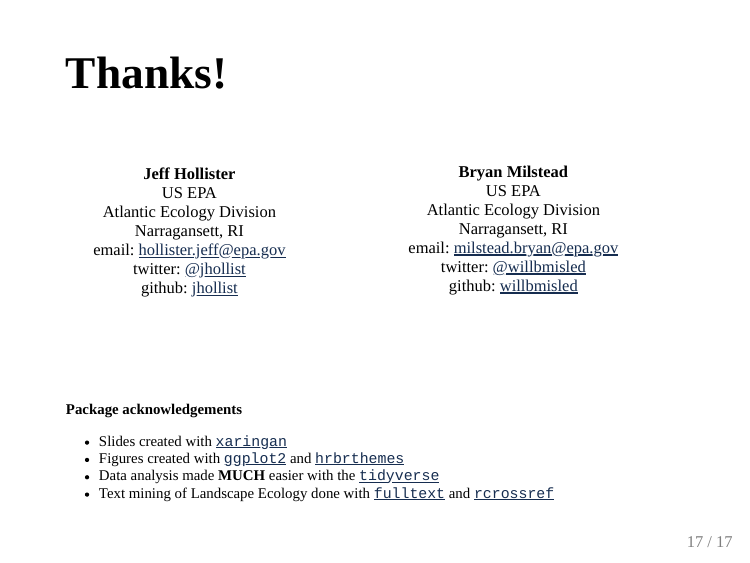
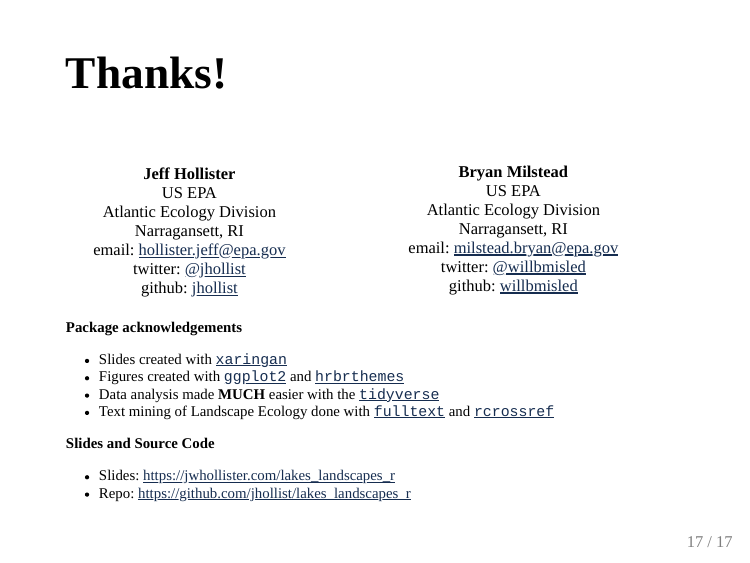
Before and after one commit to jhollist/lakes_landscapes_r, an R Markdown document (index.Rmd): page 17 of 17. The pictures show the output file index.html that the author committed with the source, opened offline.

Commit message:
Added links to end of talk

```diff
--- a/index.Rmd
+++ b/index.Rmd
@@ -307,4 +307,8 @@
 - Figures created with [`ggplot2`](https://cran.r-project.org/package=ggplot2) and [`hrbrthemes`](https://cran.r-project.org/package=hrbrthemes)
 - Data analysis made **MUCH** easier with the [`tidyverse`](https://cran.r-project.org/package=tidyverse)
 - Text mining of Landscape Ecology done with [`fulltext`](https://cran.r-project.org/package=fulltext) and [`rcrossref`](https://cran.r-project.org/package=rcrossref)
+
+**Slides and Source Code**
+- Slides: <https://jwhollister.com/lakes_landscapes_r>
+- Repo: <https://github.com/jhollist/lakes_landscapes_r>
 ]
```
Also changed, not shown: index.html.
